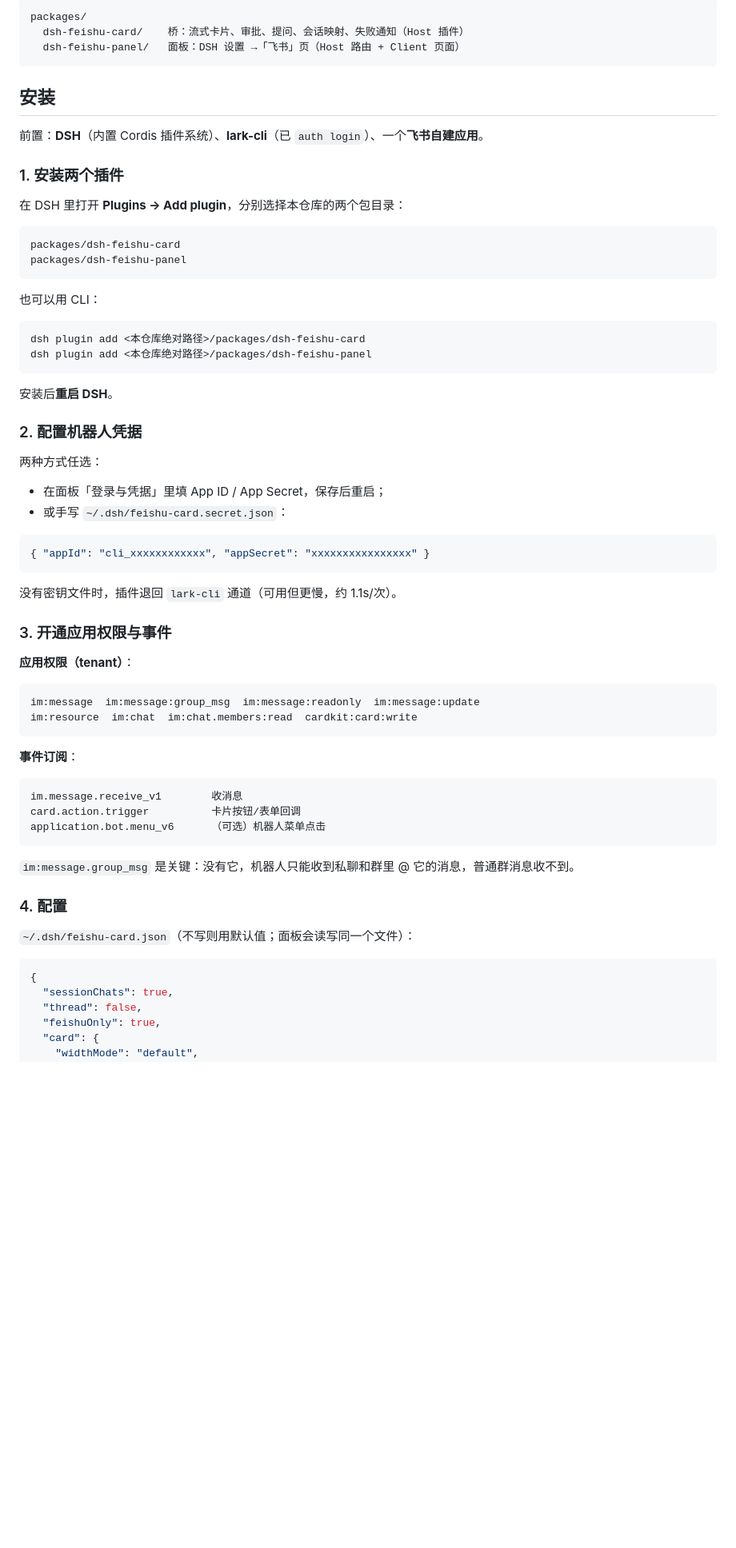
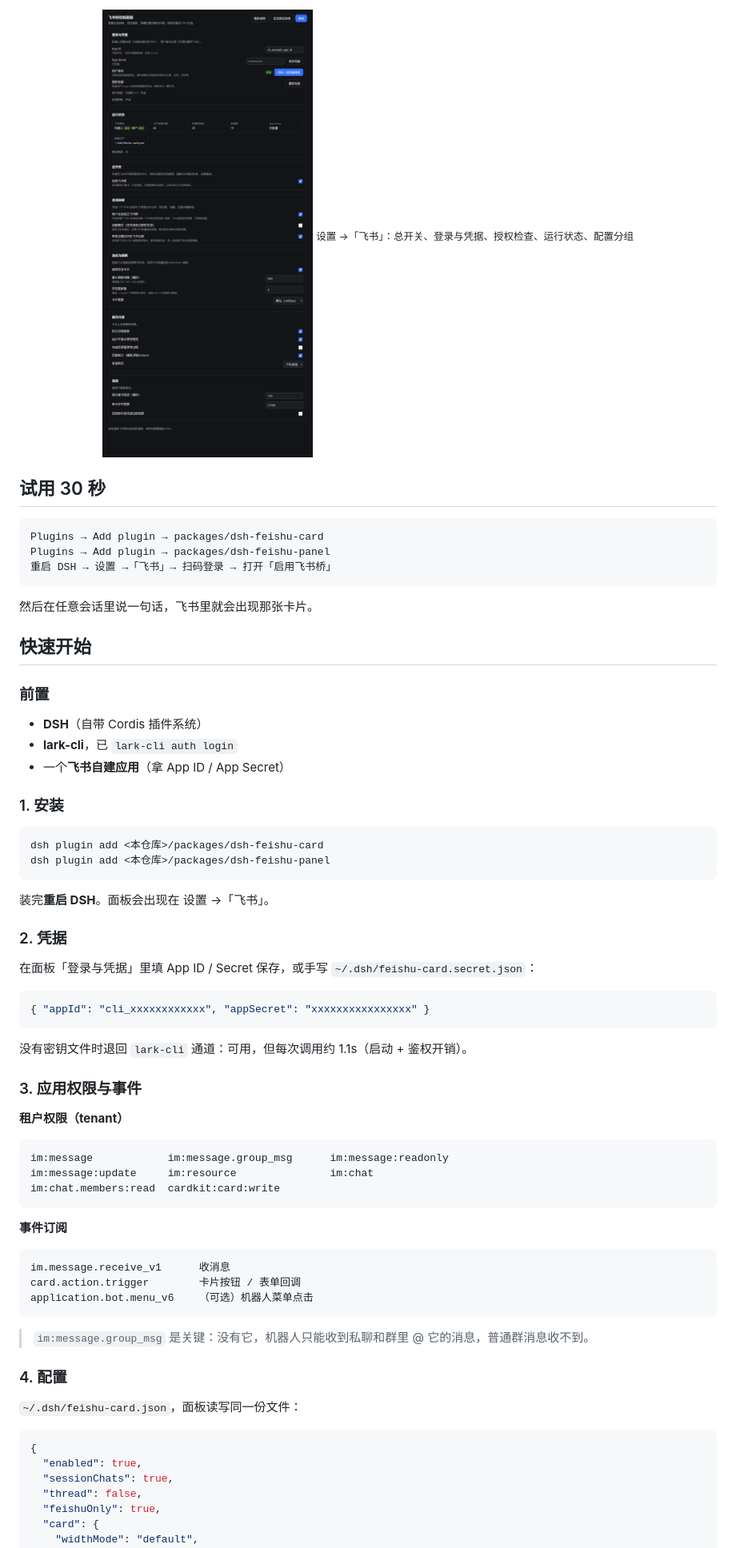
Before and after one commit to Galaxy-ht/dsh-feishu-bridge, a Markdown page: README.md, the part around one of its changes. Shown at 80% size. Rendered like a GitHub page; pictures changed too: docs/images/panel.png (added); blank space fills up the shorter version.

Commit message:
feat: master switch in the panel; README with screenshots and architecture

````diff
--- a/README.md
+++ b/README.md
@@ -22,70 +39,73 @@
 
-```
-packages/
-  dsh-feishu-card/    桥：流式卡片、审批、提问、会话映射、失败通知（Host 插件）
-  dsh-feishu-panel/   面板：DSH 设置 →「飞书」页（Host 路由 + Client 页面）
+<div align="center">
+  <img src="./docs/images/panel.png" alt="DSH 设置里的飞书控制面板" width="860">
+  <sub>设置 →「飞书」：总开关、登录与凭据、授权检查、运行状态、配置分组</sub>
+</div>
+
+## 试用 30 秒
+
+```text
+Plugins → Add plugin → packages/dsh-feishu-card
+Plugins → Add plugin → packages/dsh-feishu-panel
+重启 DSH → 设置 →「飞书」→ 扫码登录 → 打开「启用飞书桥」
 ```
 
-## 安装
+然后在任意会话里说一句话，飞书里就会出现那张卡片。
 
-前置：**DSH**（内置 Cordis 插件系统）、**lark-cli**（已 `auth login`）、一个**飞书自建应用**。
+## 快速开始
 
-### 1. 安装两个插件
+### 前置
 
-在 DSH 里打开 **Plugins → Add plugin**，分别选择本仓库的两个包目录：
+- **DSH**（自带 Cordis 插件系统）
+- **lark-cli**，已 `lark-cli auth login`
+- 一个**飞书自建应用**（拿 App ID / App Secret）
 
-```
-packages/dsh-feishu-card
-packages/dsh-feishu-panel
+### 1. 安装
+
+```powershell
+dsh plugin add <本仓库>/packages/dsh-feishu-card
+dsh plugin add <本仓库>/packages/dsh-feishu-panel
 ```
 
-也可以用 CLI：
+装完**重启 DSH**。面板会出现在 设置 →「飞书」。
 
-```powershell
-dsh plugin add <本仓库绝对路径>/packages/dsh-feishu-card
-dsh plugin add <本仓库绝对路径>/packages/dsh-feishu-panel
-```
+### 2. 凭据
 
-安装后**重启 DSH**。
-
-### 2. 配置机器人凭据
-
-两种方式任选：
-
-- 在面板「登录与凭据」里填 App ID / App Secret，保存后重启；
-- 或手写 `~/.dsh/feishu-card.secret.json`：
+在面板「登录与凭据」里填 App ID / Secret 保存，或手写 `~/.dsh/feishu-card.secret.json`：
 
 ```json
 { "appId": "cli_xxxxxxxxxxxx", "appSecret": "xxxxxxxxxxxxxxxx" }
 ```
 
-没有密钥文件时，插件退回 `lark-cli` 通道（可用但更慢，约 1.1s/次）。
+没有密钥文件时退回 `lark-cli` 通道：可用，但每次调用约 1.1s（启动 + 鉴权开销）。
 
-### 3. 开通应用权限与事件
+### 3. 应用权限与事件
 
-**应用权限（tenant）**：
+**租户权限（tenant）**
 
 ```
-im:message  im:message:group_msg  im:message:readonly  im:message:update
-im:resource  im:chat  im:chat.members:read  cardkit:card:write
+im:message            im:message.group_msg      im:message:readonly
+im:message:update     im:resource               im:chat
+im:chat.members:read  cardkit:card:write
 ```
 
-**事件订阅**：
+**事件订阅**
 
 ```
-im.message.receive_v1        收消息
-card.action.trigger          卡片按钮/表单回调
-application.bot.menu_v6      （可选）机器人菜单点击
+im.message.receive_v1      收消息
+card.action.trigger        卡片按钮 / 表单回调
+application.bot.menu_v6    （可选）机器人菜单点击
 ```
 
-`im:message.group_msg` 是关键：没有它，机器人只能收到私聊和群里 @ 它的消息，普通群消息收不到。
+> `im:message.group_msg` 是关键：没有它，机器人只能收到私聊和群里 @ 它的消息，普通群消息收不到。
 
 ### 4. 配置
 
-`~/.dsh/feishu-card.json`（不写则用默认值；面板会读写同一个文件）：
+`~/.dsh/feishu-card.json`，面板读写同一份文件：
 
 ```json
 {
+  "enabled": true,
   "sessionChats": true,
   "thread": false,
   "feishuOnly": true,
````
Also changed, not shown: other parts of README.md (+73 -34 lines), docs/images/cards.png (added), 4 other files.
